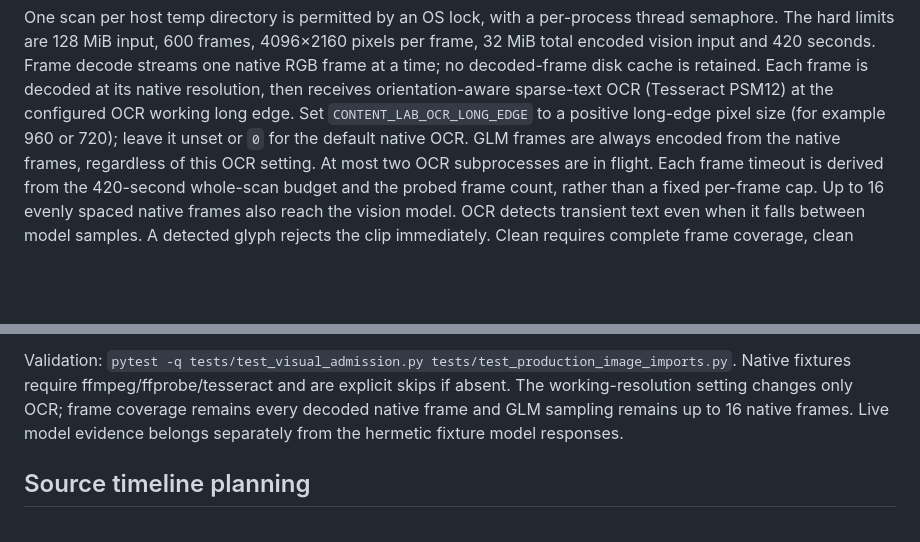
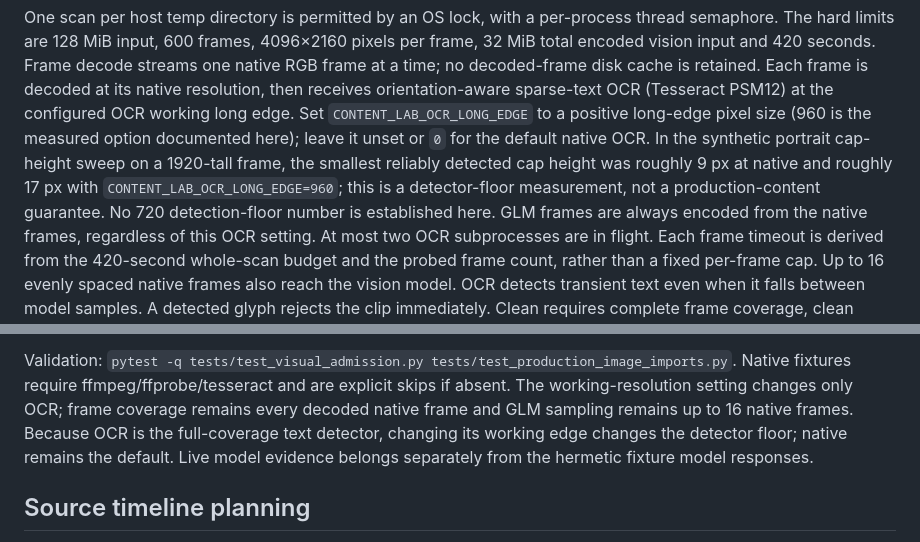
Before and after one commit to KINGMAKER-SYSTEMS/content-posting-lab, a Markdown page: docs/visual-admission.md, 2 parts joined by grey strips. GitHub-like rendering; blank space fills up the shorter version.

Commit message:
Document OCR detection floor at 960

```diff
--- a/docs/visual-admission.md
+++ b/docs/visual-admission.md
@@ -28,8 +28,12 @@ thread semaphore. The hard limits are 128 MiB input, 600 frames, 4096×2160 pixe
 per frame, 32 MiB total encoded vision input and 420 seconds. Frame decode streams one native RGB frame at a time;
 no decoded-frame disk cache is retained. Each frame is decoded at its native resolution, then receives orientation-aware
 sparse-text OCR (Tesseract PSM12) at the configured OCR working long edge. Set
-`CONTENT_LAB_OCR_LONG_EDGE` to a positive long-edge pixel size (for example 960
-or 720); leave it unset or `0` for the default native OCR. GLM frames are always
+`CONTENT_LAB_OCR_LONG_EDGE` to a positive long-edge pixel size (960 is the
+measured option documented here); leave it unset or `0` for the default native
+OCR. In the synthetic portrait cap-height sweep on a 1920-tall frame, the
+smallest reliably detected cap height was roughly 9 px at native and roughly 17 px
+with `CONTENT_LAB_OCR_LONG_EDGE=960`; this is a detector-floor measurement, not
+a production-content guarantee. No 720 detection-floor number is established here. GLM frames are always
 encoded from the native frames, regardless of this OCR setting. At most two OCR
 subprocesses are in flight. Each frame timeout is derived from the 420-second
 whole-scan budget and the probed frame count, rather than a fixed per-frame cap.
@@ -49,7 +53,9 @@ master returns `frame_budget_exceeded` rather than silently declaring it clean.
 Validation: `pytest -q tests/test_visual_admission.py tests/test_production_image_imports.py`.
 Native fixtures require ffmpeg/ffprobe/tesseract and are explicit skips if absent.
 The working-resolution setting changes only OCR; frame coverage remains every
-decoded native frame and GLM sampling remains up to 16 native frames.
+decoded native frame and GLM sampling remains up to 16 native frames. Because OCR
+is the full-coverage text detector, changing its working edge changes the detector
+floor; native remains the default.
 Live model evidence belongs separately from the hermetic fixture model responses.
 
 ## Source timeline planning
```
